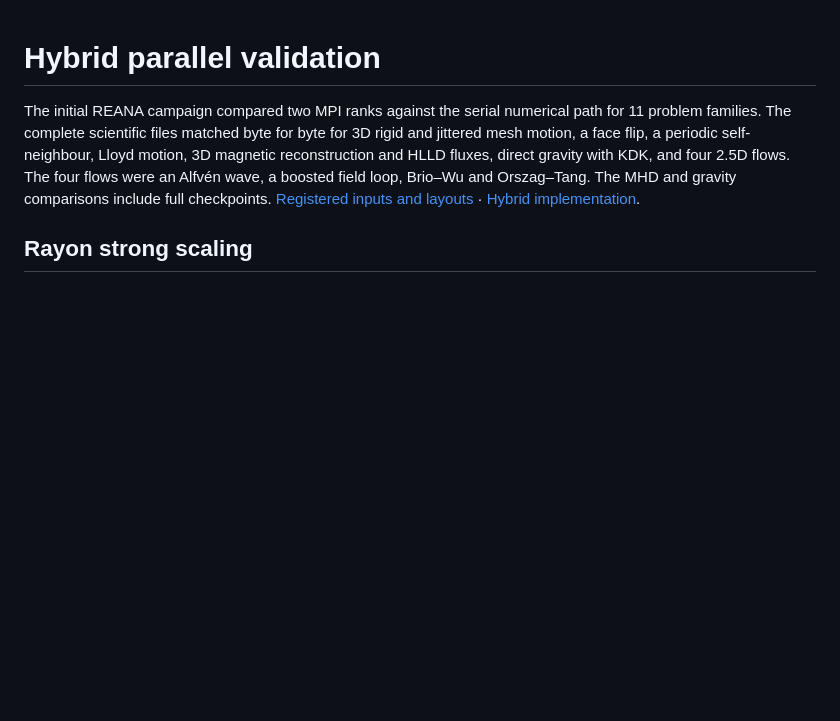
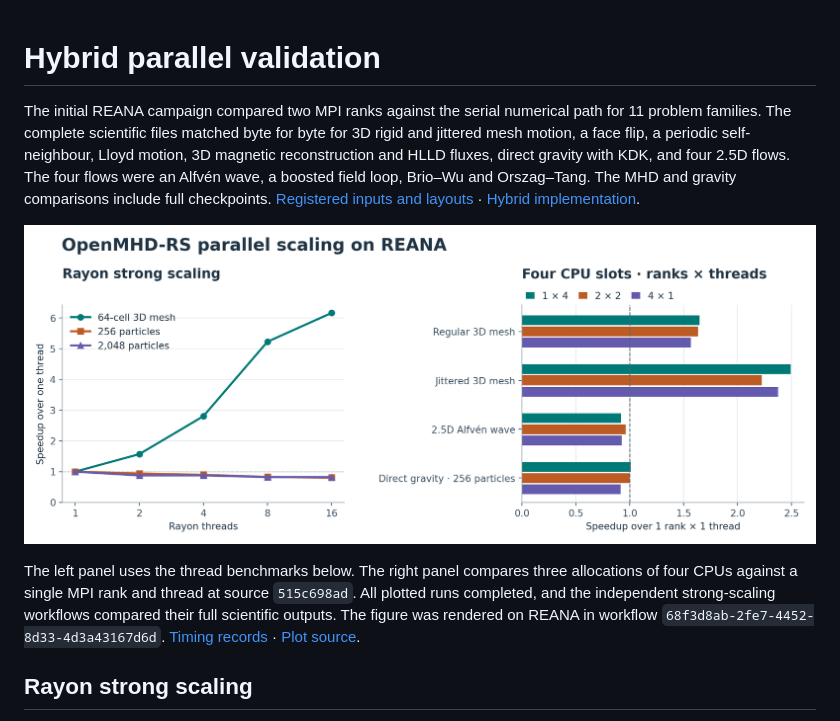
Before and after one commit to arm2arm/openmhd-rs-, a Markdown page: docs/M3_PARALLEL_RESULTS.md, the part around the change. GitHub-like rendering; pictures changed too: docs/images/m3_parallel/scaling.png (added); blank space fills up the shorter version.

Commit message:
Publish MPI strong and weak scaling, cross-layout restarts and measured figure

```diff
--- a/docs/M3_PARALLEL_RESULTS.md
+++ b/docs/M3_PARALLEL_RESULTS.md
@@ -1,6 +1,10 @@
 # Hybrid parallel validation
 
 The initial REANA campaign compared two MPI ranks against the serial numerical path for 11 problem families. The complete scientific files matched byte for byte for 3D rigid and jittered mesh motion, a face flip, a periodic self-neighbour, Lloyd motion, 3D magnetic reconstruction and HLLD fluxes, direct gravity with KDK, and four 2.5D flows. The four flows were an Alfvén wave, a boosted field loop, Brio–Wu and Orszag–Tang. The MHD and gravity comparisons include full checkpoints. [Registered inputs and layouts](../reana/m3/mpi_matrix.py) · [Hybrid implementation](PARALLEL_HPC.md).
+
+![Measured speedup over one thread and over one MPI rank](images/m3_parallel/scaling.png)
+
+The left panel uses the thread benchmarks below. The right panel compares three allocations of four CPUs against a single MPI rank and thread at source `515c698ad`. All plotted runs completed, and the independent strong-scaling workflows compared their full scientific outputs. The figure was rendered on REANA in workflow `68f3d8ab-2fe7-4452-8d33-4d3a43167d6d`. [Timing records](../tests/reference/m3_parallel/hybrid-measurements.json) · [Plot source](../reana/m3/plot_scaling.py).
 
 ## Rayon strong scaling
 
```
Also changed, not shown: 8 other files.
